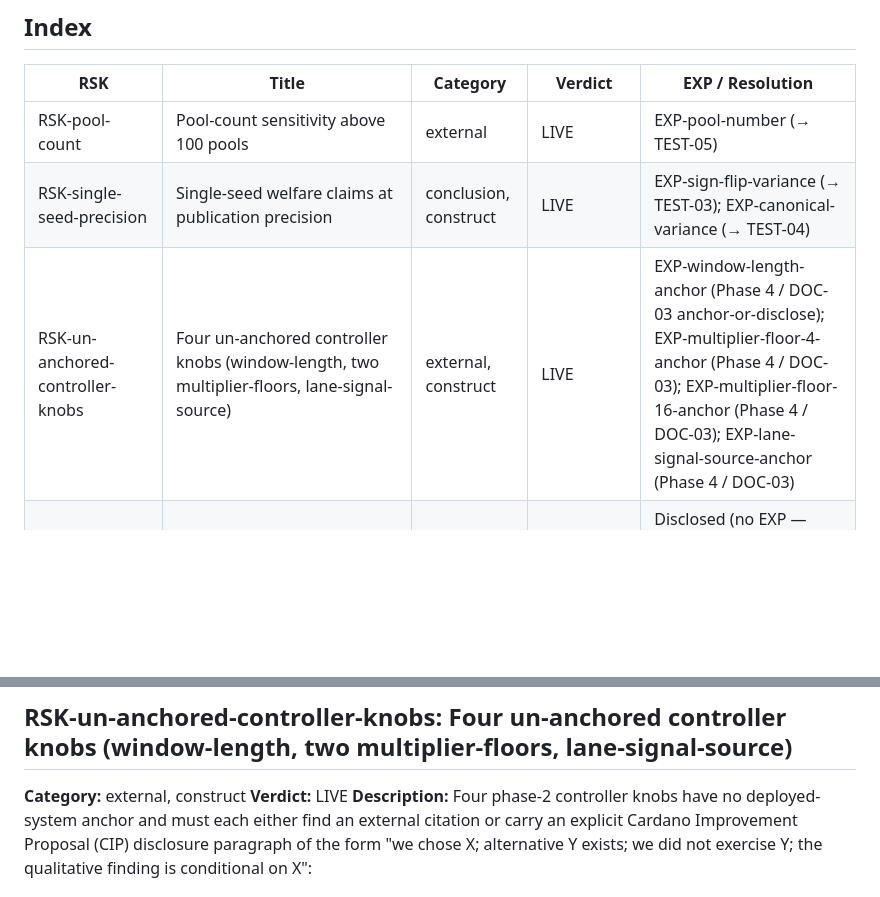
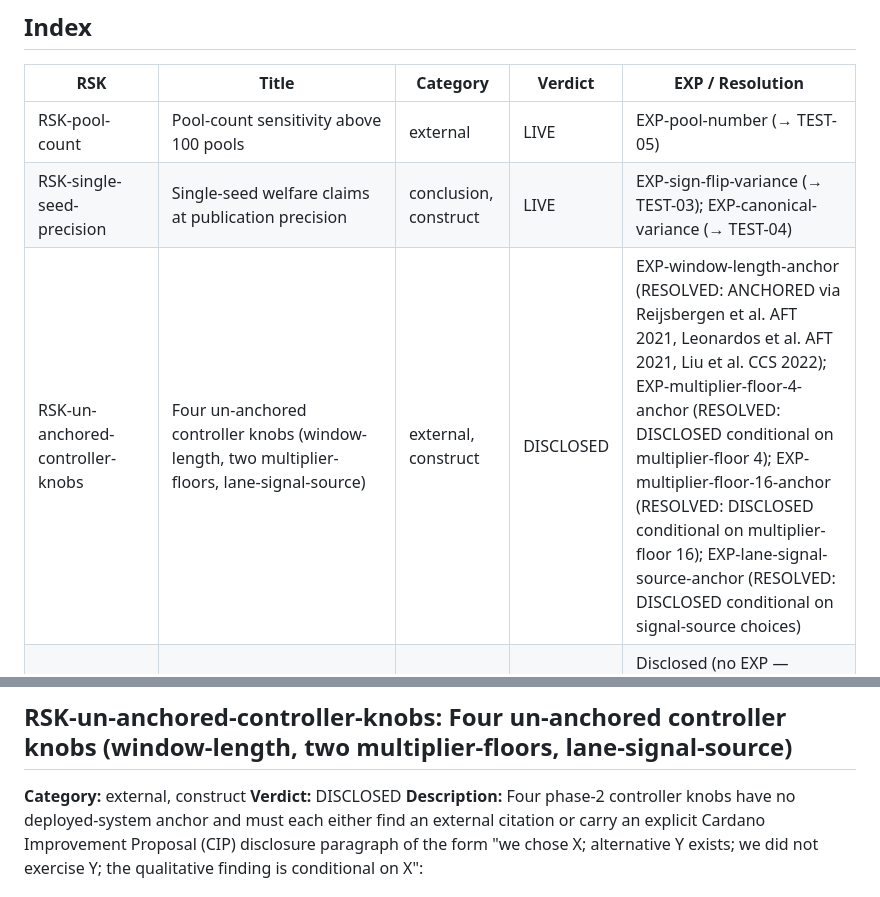
Before and after one commit to input-output-hk/tiered-pricing, a Markdown page: docs/phase-2/realism-risks-register.md, 2 parts joined by grey strips. Drawn GitHub-style; blank space fills up the shorter version.

```diff
--- a/docs/phase-2/realism-risks-register.md
+++ b/docs/phase-2/realism-risks-register.md
@@ -20,7 +20,7 @@ The Inter-Quartile Range (IQR) is used as the canonical seed-noise band througho
 |-----|-------|----------|---------|------------------|
 | RSK-pool-count | Pool-count sensitivity above 100 pools | external | LIVE | EXP-pool-number (→ TEST-05) |
 | RSK-single-seed-precision | Single-seed welfare claims at publication precision | conclusion, construct | LIVE | EXP-sign-flip-variance (→ TEST-03); EXP-canonical-variance (→ TEST-04) |
-| RSK-un-anchored-controller-knobs | Four un-anchored controller knobs (window-length, two multiplier-floors, lane-signal-source) | external, construct | LIVE | EXP-window-length-anchor (Phase 4 / DOC-03 anchor-or-disclose); EXP-multiplier-floor-4-anchor (Phase 4 / DOC-03); EXP-multiplier-floor-16-anchor (Phase 4 / DOC-03); EXP-lane-signal-source-anchor (Phase 4 / DOC-03) |
+| RSK-un-anchored-controller-knobs | Four un-anchored controller knobs (window-length, two multiplier-floors, lane-signal-source) | external, construct | DISCLOSED | EXP-window-length-anchor (RESOLVED: ANCHORED via Reijsbergen et al. AFT 2021, Leonardos et al. AFT 2021, Liu et al. CCS 2022); EXP-multiplier-floor-4-anchor (RESOLVED: DISCLOSED conditional on multiplier-floor 4); EXP-multiplier-floor-16-anchor (RESOLVED: DISCLOSED conditional on multiplier-floor 16); EXP-lane-signal-source-anchor (RESOLVED: DISCLOSED conditional on signal-source choices) |
 | RSK-substrate-scope | Inherited substrate scope (`f64` in non-pricing paths, propagation fidelity, utility-maximising actor model) | external, construct | LIVE | Disclosed (no EXP — substrate out-of-scope per PROJECT.md); disclosure-paragraph drafted below for Phase 4 / DOC-01 flip to DISCLOSED |
 | RSK-fee-as-maxFee-envelope | Fee-field semantic reinterpretation as maxFee envelope; refund-CIP dependency | construct | DISCLOSED | DISCLOSED — see disclosure-paragraph below |
 | RSK-mempool-cap-magnitude | Mempool absolute byte cap 133× mainnet (24 MB vs ~180 KB); rule matches | external | DISCLOSED | DISCLOSED — see disclosure-paragraph below |
@@ -80,7 +80,7 @@ The Inter-Quartile Range (IQR) is used as the canonical seed-noise band througho
 ## RSK-un-anchored-controller-knobs: Four un-anchored controller knobs (window-length, two multiplier-floors, lane-signal-source)
 
 **Category:** external, construct
-**Verdict:** LIVE
+**Verdict:** DISCLOSED
 **Description:** Four phase-2 controller knobs have no deployed-system anchor and must each either find an external citation or carry an explicit Cardano Improvement Proposal (CIP) disclosure paragraph of the form "we chose X; alternative Y exists; we did not exercise Y; the qualitative finding is conditional on X":
 
 1. **Window length 32** for capacity-varying signals (single-lane Ethereum Improvement Proposal 1559 (EIP-1559), both-dynamic standard, un-reserved priority). The audit notes this is "a round-number choice, not an empirical anchor"; the `phase-2-eip1559-smoothing` suite sweeps {16, 32, 64} for sensitivity but does not bracket the unwindowed Ethereum-equivalent `window = 1` or an over-smoothed `128`.
```
Also changed, not shown: other parts of docs/phase-2/realism-risks-register.md (+11 -3 lines), docs/phase-2/coverage-check.md (+1 -1 lines).
